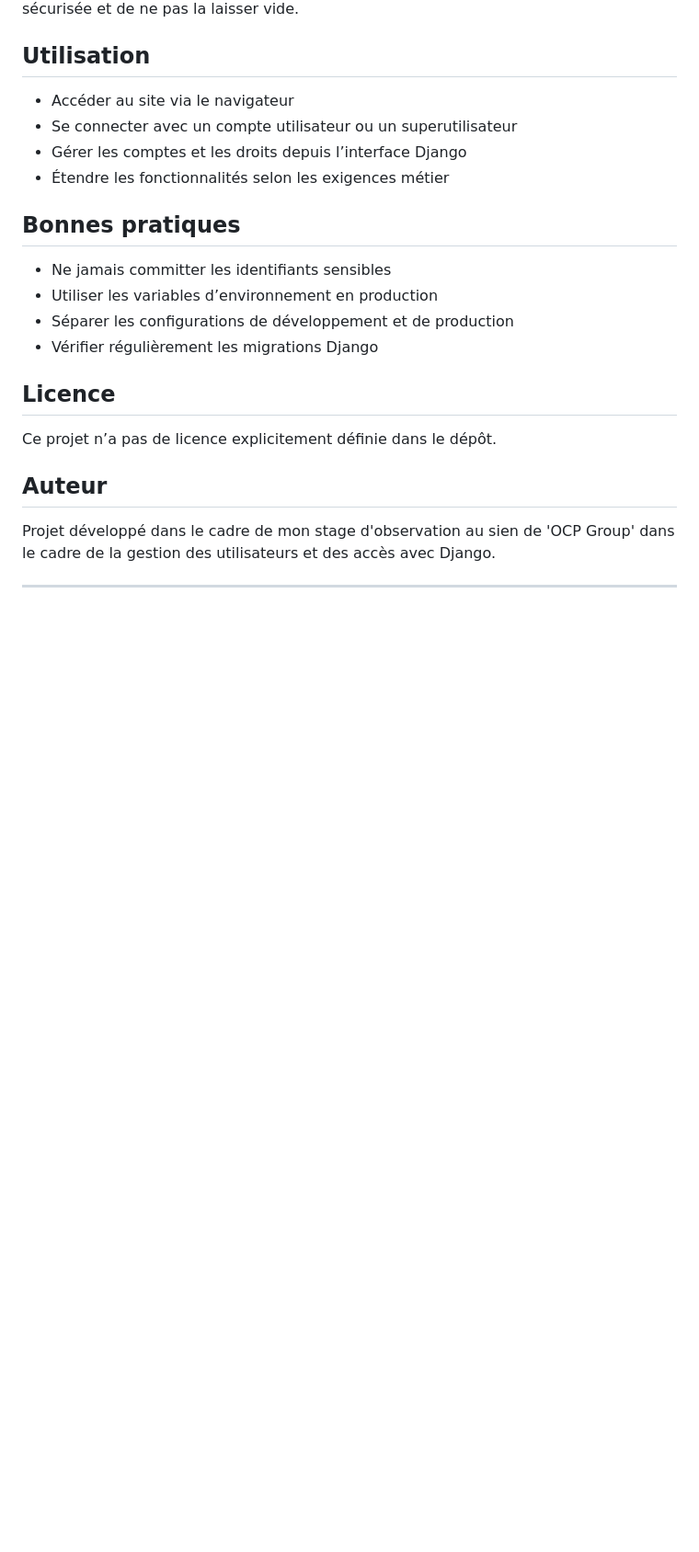
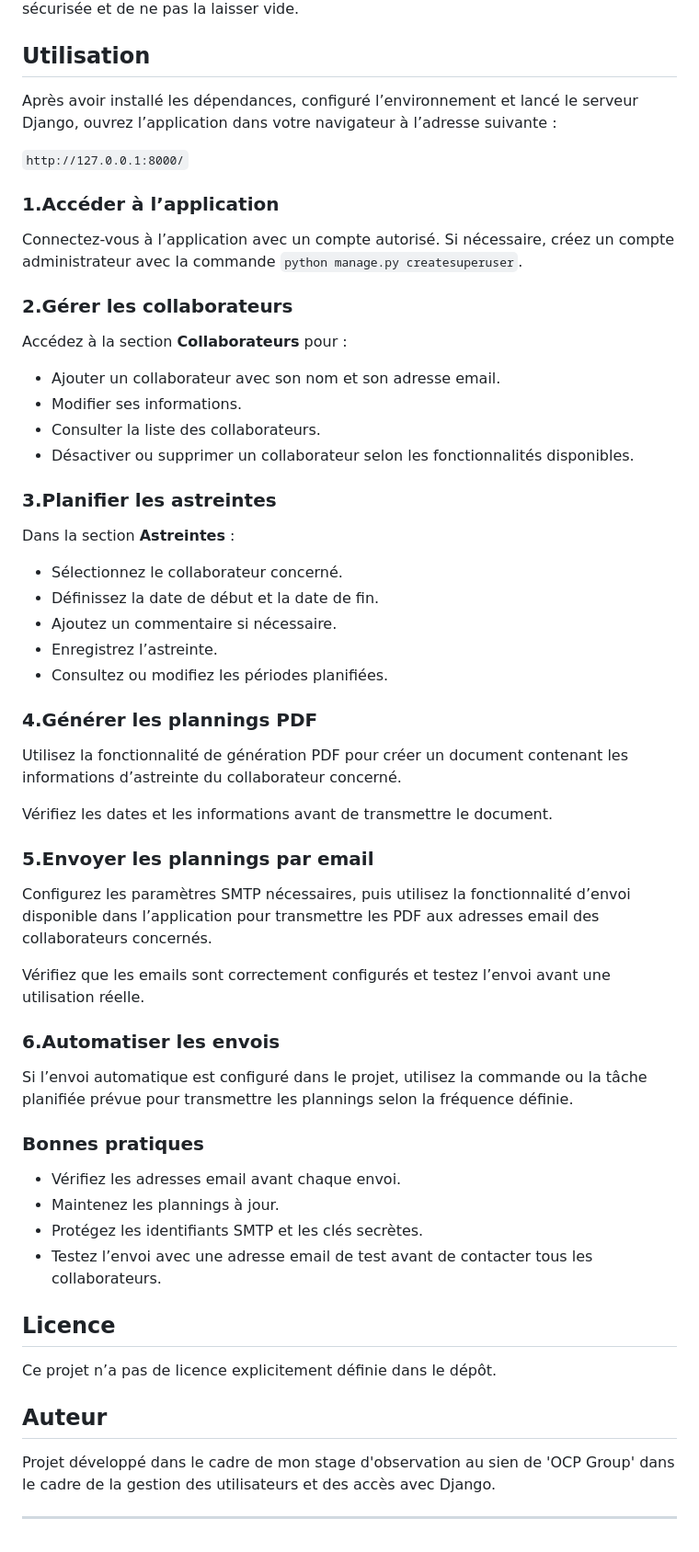
Before and after one commit to hmzelhmr/gestion-astreintes-django, a Markdown page: README.md, the part around the change. Shown at 92% size. Rendered like a GitHub page; blank space fills up the shorter version.

Commit message:
Enhance README with usage and best practices
Added detailed usage instructions and best practices for the application.

```diff
--- a/README.md
+++ b/README.md
@@ -149,17 +149,56 @@ Le fichier `settings.py` contient également une clé secrète vide (`SECRET_KEY
 
 ## Utilisation
 
-- Accéder au site via le navigateur
-- Se connecter avec un compte utilisateur ou un superutilisateur
-- Gérer les comptes et les droits depuis l’interface Django
-- Étendre les fonctionnalités selon les exigences métier
+Après avoir installé les dépendances, configuré l’environnement et lancé le serveur Django, ouvrez l’application dans votre navigateur à l’adresse suivante :
 
-## Bonnes pratiques
+`http://127.0.0.1:8000/`
 
-- Ne jamais committer les identifiants sensibles
-- Utiliser les variables d’environnement en production
-- Séparer les configurations de développement et de production
-- Vérifier régulièrement les migrations Django
+### 1.Accéder à l’application
+
+Connectez-vous à l’application avec un compte autorisé. Si nécessaire, créez un compte administrateur avec la commande `python manage.py createsuperuser`.
+
+### 2.Gérer les collaborateurs
+
+Accédez à la section **Collaborateurs** pour :
+
+- Ajouter un collaborateur avec son nom et son adresse email.
+- Modifier ses informations.
+- Consulter la liste des collaborateurs.
+- Désactiver ou supprimer un collaborateur selon les fonctionnalités disponibles.
+
+### 3.Planifier les astreintes
+
+Dans la section **Astreintes** :
+
+- Sélectionnez le collaborateur concerné.
+- Définissez la date de début et la date de fin.
+- Ajoutez un commentaire si nécessaire.
+- Enregistrez l’astreinte.
+- Consultez ou modifiez les périodes planifiées.
+
+### 4.Générer les plannings PDF
+
+Utilisez la fonctionnalité de génération PDF pour créer un document contenant les informations d’astreinte du collaborateur concerné.
+
+Vérifiez les dates et les informations avant de transmettre le document.
+
+### 5.Envoyer les plannings par email
+
+Configurez les paramètres SMTP nécessaires, puis utilisez la fonctionnalité d’envoi disponible dans l’application pour transmettre les PDF aux adresses email des collaborateurs concernés.
+
+Vérifiez que les emails sont correctement configurés et testez l’envoi avant une utilisation réelle.
+
+### 6.Automatiser les envois
+
+Si l’envoi automatique est configuré dans le projet, utilisez la commande ou la tâche planifiée prévue pour transmettre les plannings selon la fréquence définie.
+
+### Bonnes pratiques
+
+- Vérifiez les adresses email avant chaque envoi.
+- Maintenez les plannings à jour.
+- Protégez les identifiants SMTP et les clés secrètes.
+- Testez l’envoi avec une adresse email de test avant de contacter tous les collaborateurs.
+
 
 ## Licence
 
```
